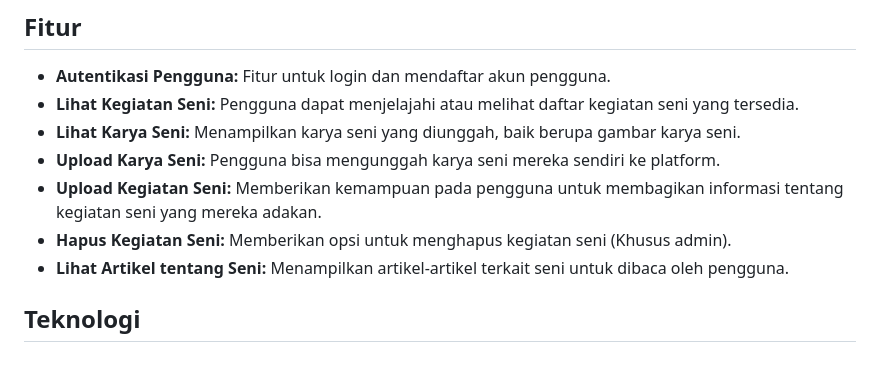
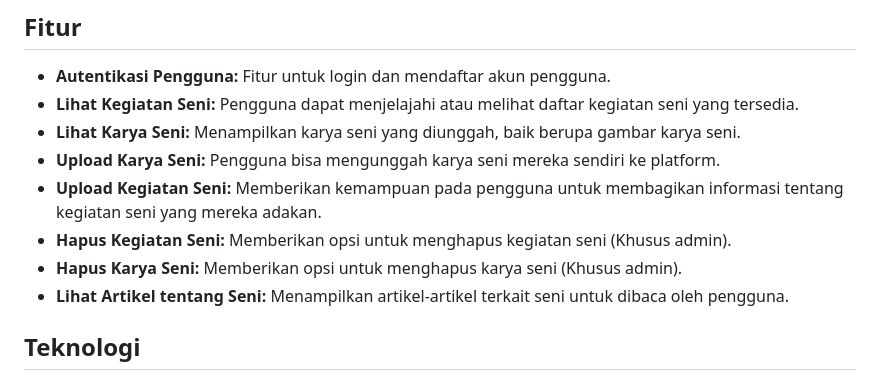
Before and after one commit to IsmailHusun19/Capstone_Project, a Markdown page: README.md, the part around the change. Drawn GitHub-style.

```diff
--- a/README.md
+++ b/README.md
@@ -44,6 +44,8 @@ Pengguna bisa mengunggah karya seni mereka sendiri ke platform.
 Memberikan kemampuan pada pengguna untuk membagikan informasi tentang kegiatan seni yang mereka adakan.
 - **Hapus Kegiatan Seni:**
 Memberikan opsi untuk menghapus kegiatan seni (Khusus admin).
+- **Hapus Karya Seni:**
+Memberikan opsi untuk menghapus karya seni (Khusus admin).
 - **Lihat Artikel tentang Seni:**
 Menampilkan artikel-artikel terkait seni untuk dibaca oleh pengguna.
 
```
